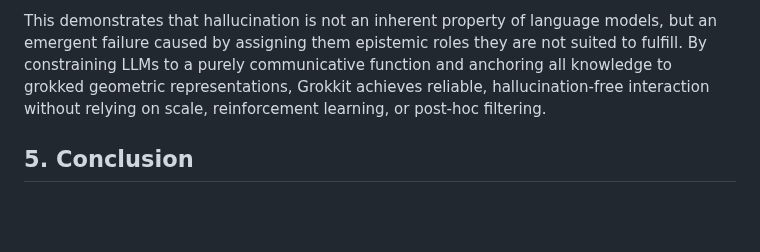
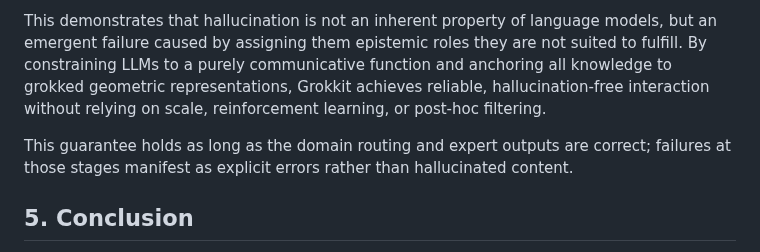
Before and after one commit to grisuno/agi, a Markdown page: README.md, the part around the change. Drawn GitHub-style; blank space fills up the shorter version.

Commit message:
Update README.md
Signed-off-by: Grisuno <grisuno@gmail.com>

```diff
--- a/README.md
+++ b/README.md
@@ -264,6 +264,8 @@ Under this architecture, hallucination is not suppressed probabilistically but r
 
 This demonstrates that hallucination is not an inherent property of language models, but an emergent failure caused by assigning them epistemic roles they are not suited to fulfill. By constraining LLMs to a purely communicative function and anchoring all knowledge to grokked geometric representations, Grokkit achieves reliable, hallucination-free interaction without relying on scale, reinforcement learning, or post-hoc filtering.
 
+This guarantee holds as long as the domain routing and expert outputs are correct; failures at those stages manifest as explicit errors rather than hallucinated content.
+
 ## 5. Conclusion
 
 We have shown that grokking produces modular, geometrically invariant algorithmic primitives that support zero-shot structural transfer, multi-cassette composition, and direct weight-level fusion into a single conditional super-model. Grokkit provides the first unified framework for treating physical and mathematical laws as transferable, composable, and superposable components in neural architectures.
```
